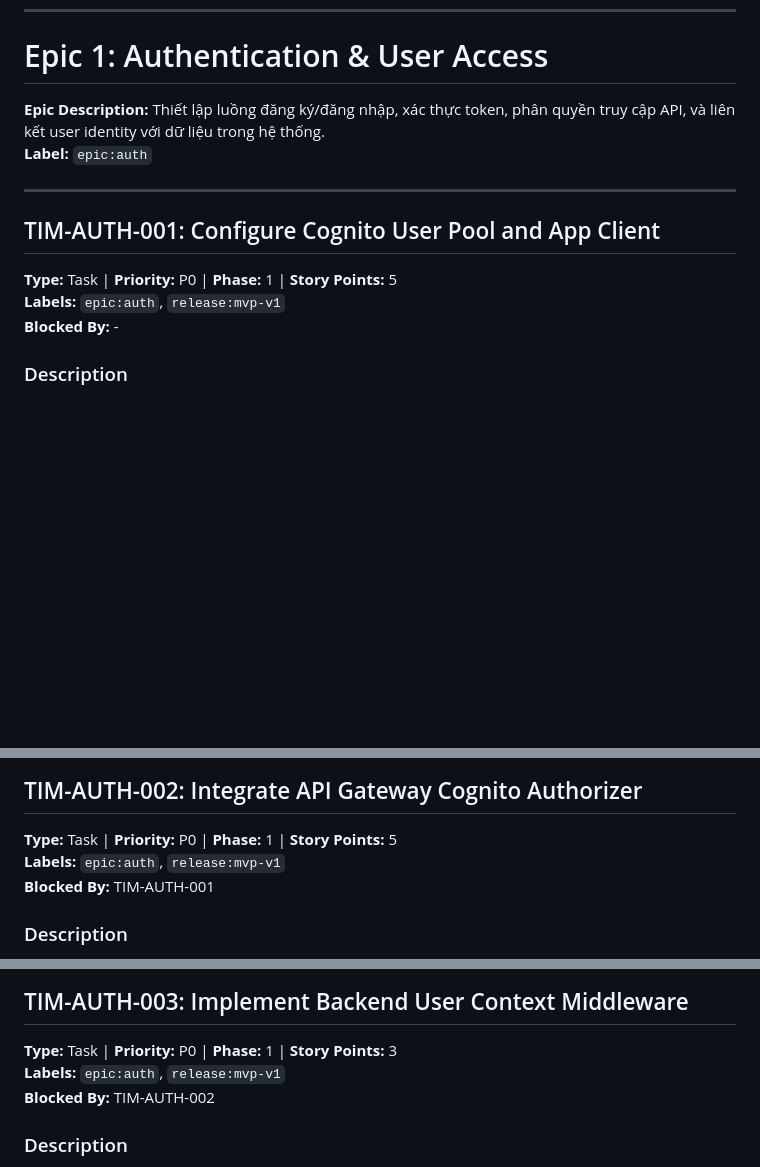
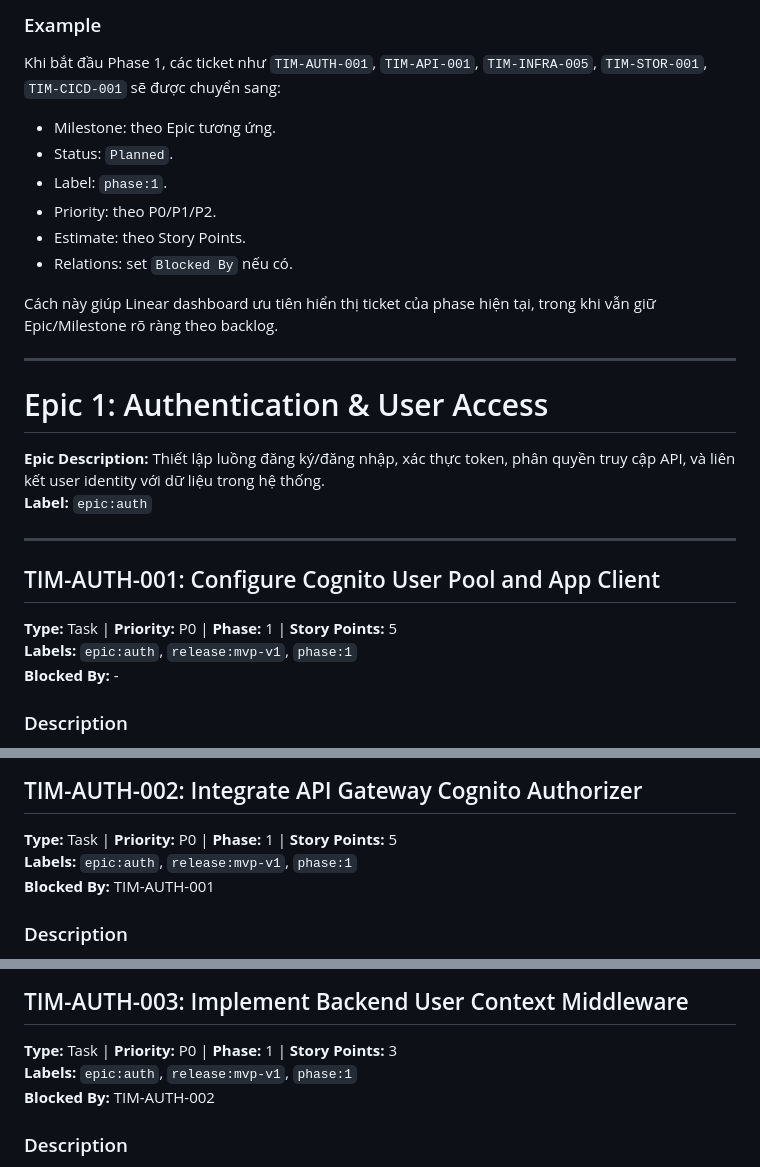
Before and after one commit to ManInTheHood/meomeo, a Markdown page: docs/backlog_v3.md, 3 parts joined by grey strips. GitHub-like rendering; blank space fills up the shorter version.

```diff
--- a/docs/backlog_v2.md
+++ b/docs/backlog_v3.md
@@ -58,3 +113,18 @@ TinderMeoMeo (TIM) là hệ thống backend/API phục vụ người dùng qua A
+### Example
+
+Khi bắt đầu Phase 1, các ticket như `TIM-AUTH-001`, `TIM-API-001`, `TIM-INFRA-005`, `TIM-STOR-001`, `TIM-CICD-001` sẽ được chuyển sang:
+
+- Milestone: theo Epic tương ứng.
+- Status: `Planned`.
+- Label: `phase:1`.
+- Priority: theo P0/P1/P2.
+- Estimate: theo Story Points.
+- Relations: set `Blocked By` nếu có.
+
+Cách này giúp Linear dashboard ưu tiên hiển thị ticket của phase hiện tại, trong khi vẫn giữ Epic/Milestone rõ ràng theo backlog.
+
+---
+
 # Epic 1: Authentication & User Access
 
 **Epic Description:** Thiết lập luồng đăng ký/đăng nhập, xác thực token, phân quyền truy cập API, và liên kết user identity với dữ liệu trong hệ thống.
@@ -65,7 +135,7 @@ TinderMeoMeo (TIM) là hệ thống backend/API phục vụ người dùng qua A
 ## TIM-AUTH-001: Configure Cognito User Pool and App Client
 
 **Type:** Task | **Priority:** P0 | **Phase:** 1 | **Story Points:** 5<br>
-**Labels:** `epic:auth`, `release:mvp-v1`<br>
+**Labels:** `epic:auth`, `release:mvp-v1`, `phase:1`<br>
 **Blocked By:** -
 
 ### Description
@@ -95,7 +165,7 @@ Thiết lập Amazon Cognito để hỗ trợ đăng ký, đăng nhập, refresh
 ## TIM-AUTH-002: Integrate API Gateway Cognito Authorizer
 
 **Type:** Task | **Priority:** P0 | **Phase:** 1 | **Story Points:** 5<br>
-**Labels:** `epic:auth`, `release:mvp-v1`<br>
+**Labels:** `epic:auth`, `release:mvp-v1`, `phase:1`<br>
 **Blocked By:** TIM-AUTH-001
 
 ### Description
@@ -119,7 +189,7 @@ Bảo vệ các API cần đăng nhập bằng Cognito authorizer tại API Gate
 ## TIM-AUTH-003: Implement Backend User Context Middleware
 
 **Type:** Task | **Priority:** P0 | **Phase:** 1 | **Story Points:** 3<br>
-**Labels:** `epic:auth`, `release:mvp-v1`<br>
+**Labels:** `epic:auth`, `release:mvp-v1`, `phase:1`<br>
 **Blocked By:** TIM-AUTH-002
 
 ### Description
```
Also changed, not shown: other parts of docs/backlog_v3.md (+92 -26 lines).
